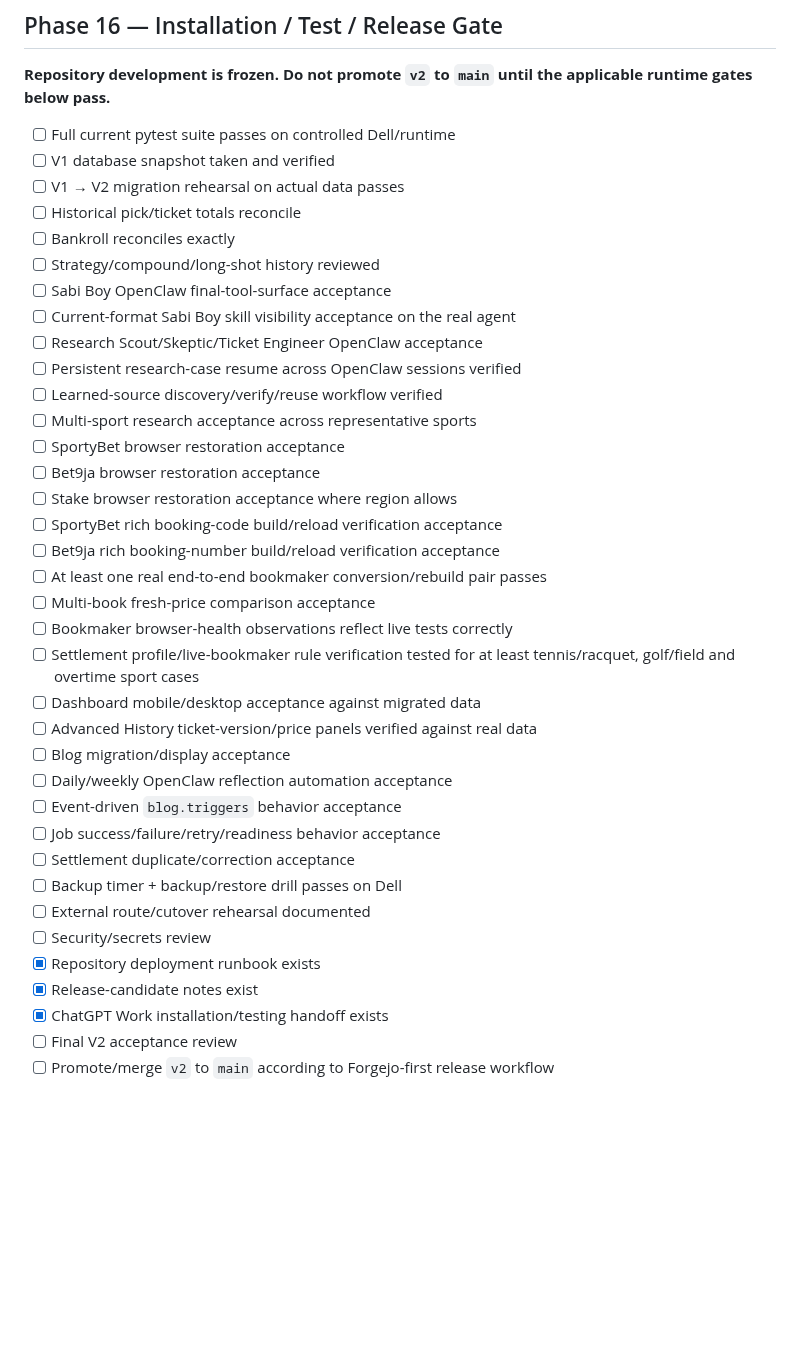
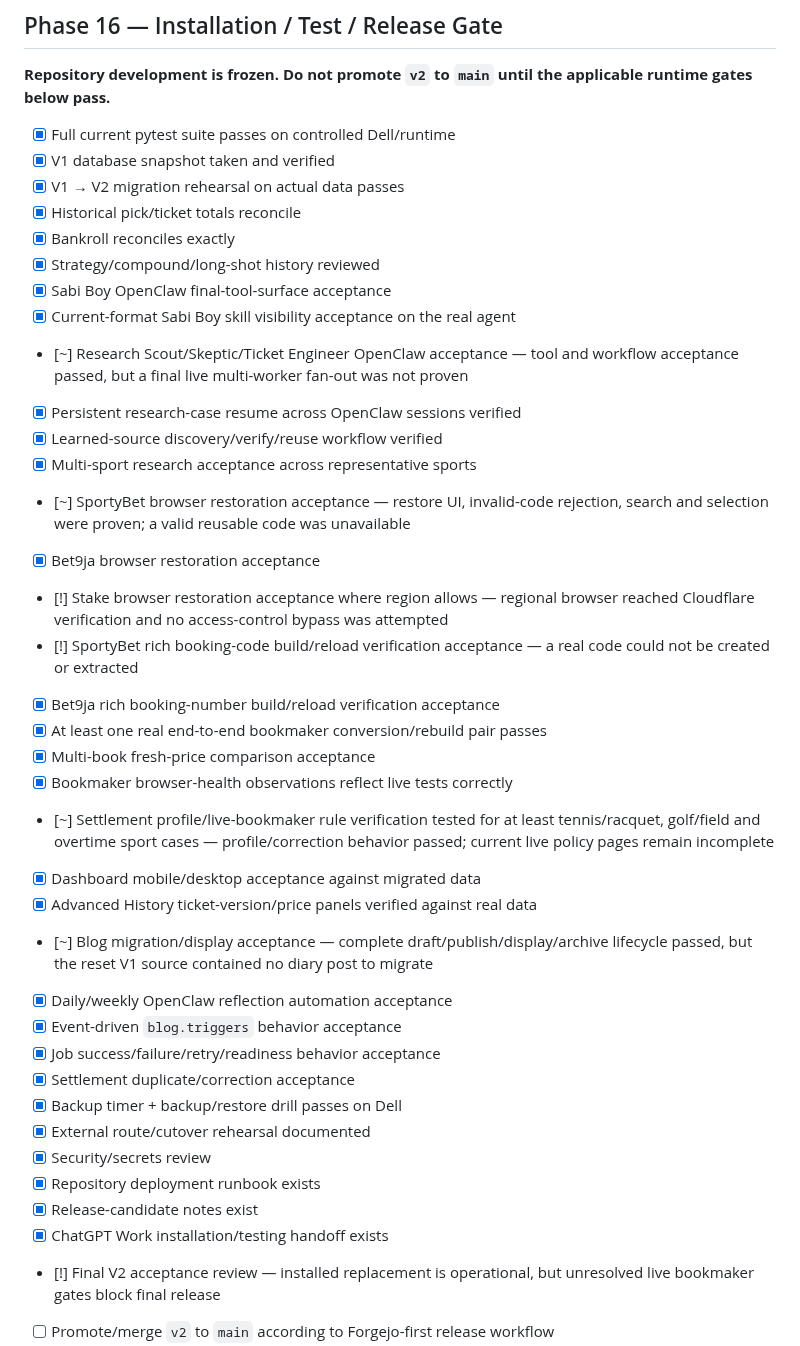
Before and after one commit to thathman/SabiAI, a Markdown page: docs/SABIAI_V2_TASKS.md, the part around one of its changes. Rendered like a GitHub page; blank space fills up the shorter version.

Commit message:
docs: record Dell V2 acceptance evidence

```diff
--- a/docs/SABIAI_V2_TASKS.md
+++ b/docs/SABIAI_V2_TASKS.md
@@ -399,39 +399,39 @@
 
 **Repository development is frozen. Do not promote `v2` to `main` until the applicable runtime gates below pass.**
 
-- [ ] Full current pytest suite passes on controlled Dell/runtime
-- [ ] V1 database snapshot taken and verified
-- [ ] V1 → V2 migration rehearsal on actual data passes
-- [ ] Historical pick/ticket totals reconcile
-- [ ] Bankroll reconciles exactly
-- [ ] Strategy/compound/long-shot history reviewed
-- [ ] Sabi Boy OpenClaw final-tool-surface acceptance
-- [ ] Current-format Sabi Boy skill visibility acceptance on the real agent
-- [ ] Research Scout/Skeptic/Ticket Engineer OpenClaw acceptance
-- [ ] Persistent research-case resume across OpenClaw sessions verified
-- [ ] Learned-source discovery/verify/reuse workflow verified
-- [ ] Multi-sport research acceptance across representative sports
-- [ ] SportyBet browser restoration acceptance
-- [ ] Bet9ja browser restoration acceptance
-- [ ] Stake browser restoration acceptance where region allows
-- [ ] SportyBet rich booking-code build/reload verification acceptance
-- [ ] Bet9ja rich booking-number build/reload verification acceptance
-- [ ] At least one real end-to-end bookmaker conversion/rebuild pair passes
-- [ ] Multi-book fresh-price comparison acceptance
-- [ ] Bookmaker browser-health observations reflect live tests correctly
-- [ ] Settlement profile/live-bookmaker rule verification tested for at least tennis/racquet, golf/field and overtime sport cases
-- [ ] Dashboard mobile/desktop acceptance against migrated data
-- [ ] Advanced History ticket-version/price panels verified against real data
-- [ ] Blog migration/display acceptance
-- [ ] Daily/weekly OpenClaw reflection automation acceptance
-- [ ] Event-driven `blog.triggers` behavior acceptance
-- [ ] Job success/failure/retry/readiness behavior acceptance
-- [ ] Settlement duplicate/correction acceptance
-- [ ] Backup timer + backup/restore drill passes on Dell
-- [ ] External route/cutover rehearsal documented
-- [ ] Security/secrets review
+- [x] Full current pytest suite passes on controlled Dell/runtime
+- [x] V1 database snapshot taken and verified
+- [x] V1 → V2 migration rehearsal on actual data passes
+- [x] Historical pick/ticket totals reconcile
+- [x] Bankroll reconciles exactly
+- [x] Strategy/compound/long-shot history reviewed
+- [x] Sabi Boy OpenClaw final-tool-surface acceptance
+- [x] Current-format Sabi Boy skill visibility acceptance on the real agent
+- [~] Research Scout/Skeptic/Ticket Engineer OpenClaw acceptance — tool and workflow acceptance passed, but a final live multi-worker fan-out was not proven
+- [x] Persistent research-case resume across OpenClaw sessions verified
+- [x] Learned-source discovery/verify/reuse workflow verified
+- [x] Multi-sport research acceptance across representative sports
+- [~] SportyBet browser restoration acceptance — restore UI, invalid-code rejection, search and selection were proven; a valid reusable code was unavailable
+- [x] Bet9ja browser restoration acceptance
+- [!] Stake browser restoration acceptance where region allows — regional browser reached Cloudflare verification and no access-control bypass was attempted
+- [!] SportyBet rich booking-code build/reload verification acceptance — a real code could not be created or extracted
+- [x] Bet9ja rich booking-number build/reload verification acceptance
+- [x] At least one real end-to-end bookmaker conversion/rebuild pair passes
+- [x] Multi-book fresh-price comparison acceptance
+- [x] Bookmaker browser-health observations reflect live tests correctly
+- [~] Settlement profile/live-bookmaker rule verification tested for at least tennis/racquet, golf/field and overtime sport cases — profile/correction behavior passed; current live policy pages remain incomplete
+- [x] Dashboard mobile/desktop acceptance against migrated data
+- [x] Advanced History ticket-version/price panels verified against real data
+- [~] Blog migration/display acceptance — complete draft/publish/display/archive lifecycle passed, but the reset V1 source contained no diary post to migrate
+- [x] Daily/weekly OpenClaw reflection automation acceptance
+- [x] Event-driven `blog.triggers` behavior acceptance
+- [x] Job success/failure/retry/readiness behavior acceptance
+- [x] Settlement duplicate/correction acceptance
+- [x] Backup timer + backup/restore drill passes on Dell
+- [x] External route/cutover rehearsal documented
+- [x] Security/secrets review
 - [x] Repository deployment runbook exists
 - [x] Release-candidate notes exist
 - [x] ChatGPT Work installation/testing handoff exists
-- [ ] Final V2 acceptance review
+- [!] Final V2 acceptance review — installed replacement is operational, but unresolved live bookmaker gates block final release
 - [ ] Promote/merge `v2` to `main` according to Forgejo-first release workflow
```
Also changed, not shown: other parts of docs/SABIAI_V2_TASKS.md (+17 -1 lines), docs/SABI_BOY_V2_RELEASE_CANDIDATE.md (+14 -22 lines).
